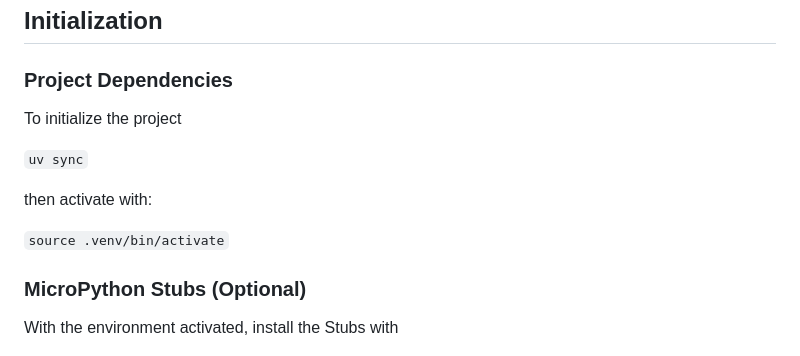
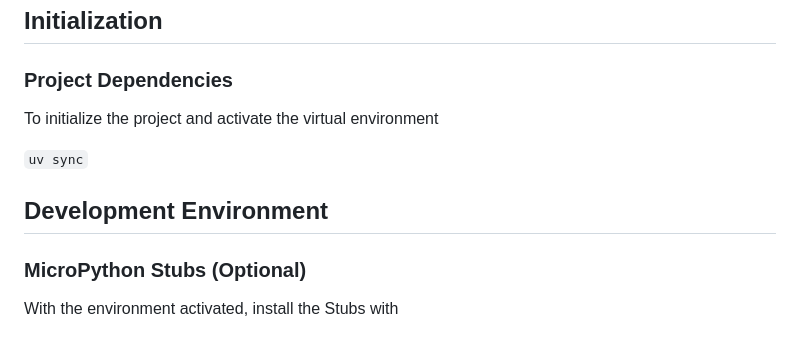
Before and after one commit to benja-opazo/dns-cloudflare-mpy, a Markdown page: README.md, the part around the change. GitHub-like rendering.

```diff
--- a/README.md
+++ b/README.md
@@ -25,13 +25,11 @@ To install Micropython on your board, follow the [official instructions](https:/
 
 ### Project Dependencies
 
-To initialize the project
+To initialize the project and activate the virtual environment
 
 `uv sync`
 
-then activate with:
-
-`source .venv/bin/activate`
+## Development Environment
 
 ### MicroPython Stubs (Optional)
 
```
